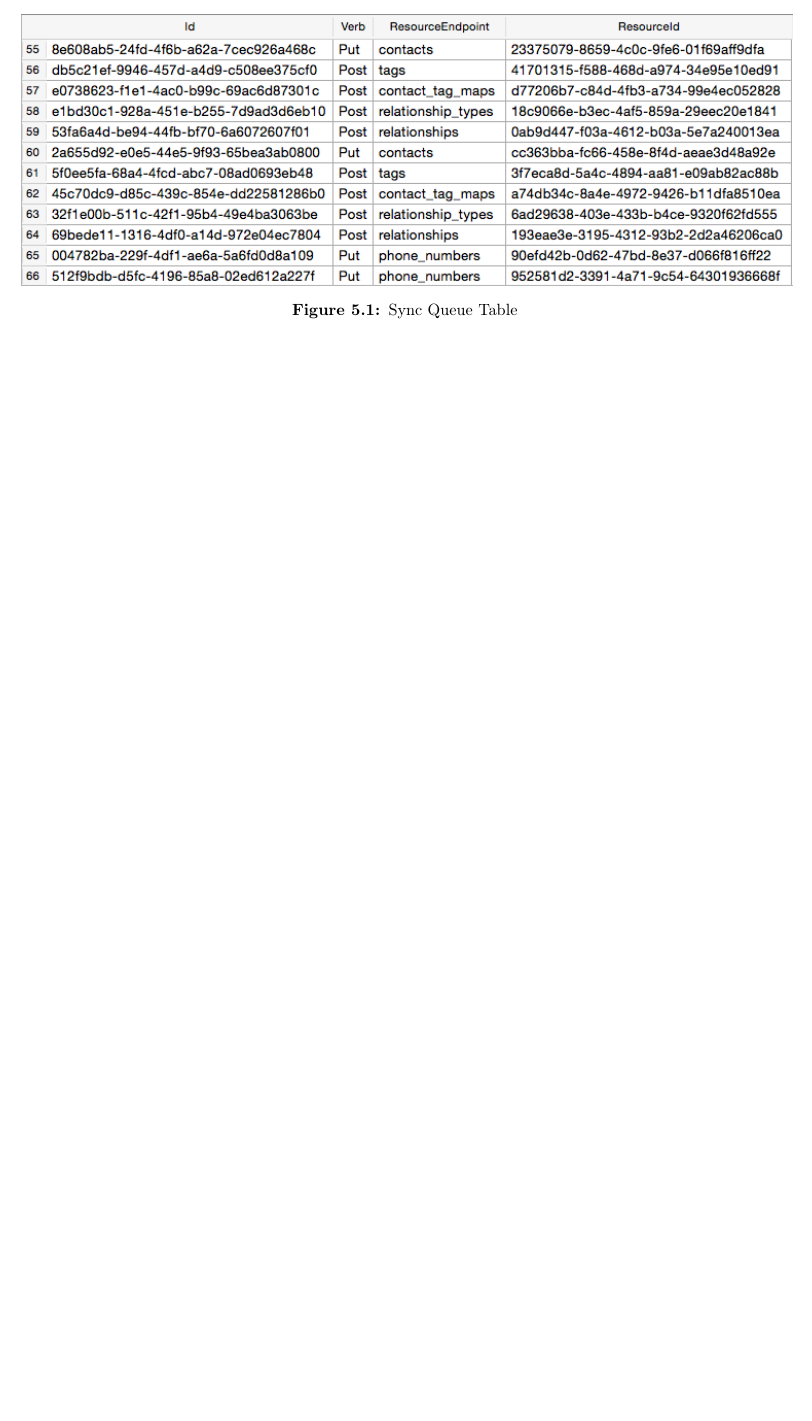
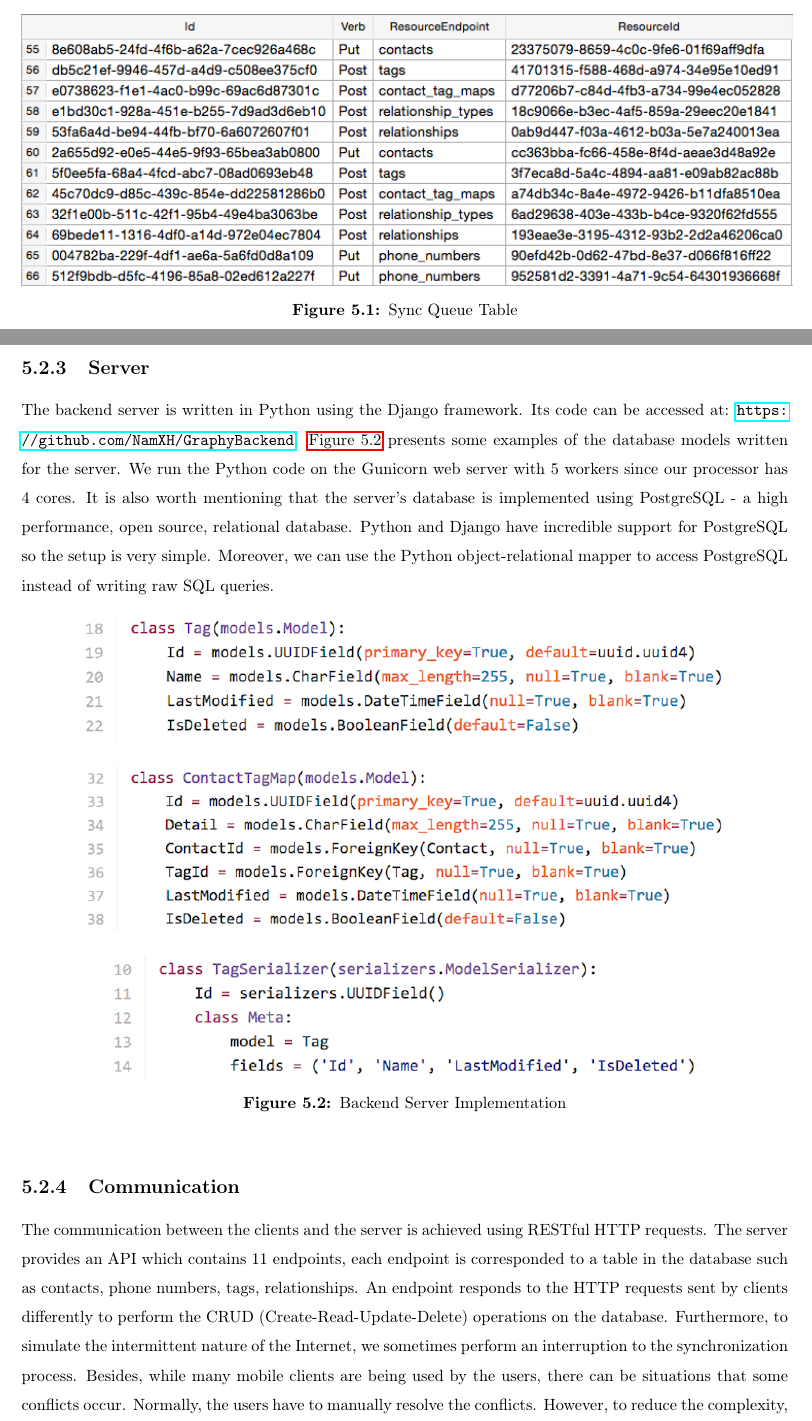
Before and after one commit to NamXH/Nam-Proposal, a LaTeX thesis (thesis_template.tex, which reads chapter5.tex): part of page 75 of 82 before the commit and two parts of pages 76 and 77 of 84 after it, the two joined at a grey line, cut so that both start at the same text, the shorter picture padded with empty space. Compiled offline with pdfLaTeX.

Commit message:
Chap 5: finish experimental setups

```diff
--- a/chapter5.tex
+++ b/chapter5.tex
@@ -18,6 +36,32 @@ abc
 \caption{Sync Queue Table}\label{fg:sync_queue}
 \end{centering}
 \end{figure}
+
+\subsection{Server}
+The backend server is written in Python using the Django framework. Its code can be accessed at: \url{https://github.com/NamXH/GraphyBackend}. \autoref{fg:server_implementation} presents some examples of the database models written for the server. We run the Python code on the Gunicorn web server with 5 workers since our processor has 4 cores. It is also worth mentioning that the server's database is implemented using PostgreSQL - a high performance, open source, relational database. Python and Django have incredible support for PostgreSQL so the setup is very simple. Moreover, we can use the Python object-relational mapper to access PostgreSQL instead of writing raw SQL queries.
+
+\begin{figure}[!h]
+\begin{centering}
+\includegraphics[scale=0.5]{pics/django_tag.png}
+
+\vspace{0.5cm}
+
+\includegraphics[scale=0.5]{pics/django_tagmap.png}
+
+\vspace{0.5cm}
+
+\includegraphics[scale=0.46]{pics/django_serializer.png}
+%\includegraphics[scale=0.6]{pics/django_put.png}
+\caption{Backend Server Implementation}\label{fg:server_implementation}
+\end{centering}
+\end{figure}
+
+
+\subsection{Communication}
+The communication between the clients and the server is achieved using RESTful HTTP requests. The server provides an API which contains 11 endpoints, each endpoint is corresponded to a table in the database such as contacts, phone numbers, tags, relationships. An endpoint responds to the HTTP requests sent by clients differently to perform the CRUD (Create-Read-Update-Delete) operations on the database. Furthermore, to simulate the intermittent nature of the Internet, we sometimes perform an interruption to the synchronization process. Besides, while many mobile clients are being used by the users, there can be situations that some conflicts occur. Normally, the users have to manually resolve the conflicts. However, to reduce the complexity, we create a time stamp of the last modification on an entry and use it to decide which version to keep (i.e., we keep the latest version).
+
+% To resolve the conflicts, we apply opportunistic locking to our database. The basic idea is maintaining a version for every database entry and only allowing modification if the client's entry has the same version as the server's entry, when the two entries have different versions (conflict) the user has to resolve the conflict manually
+% This solution just simplifies the implementation without any significant impact on the synchronization process.
 
 \section{Scenarios and Results}
 abc
--- a/thesis_template.tex
+++ b/thesis_template.tex
@@ -13,6 +13,7 @@
 \usepackage{booktabs}
 \usepackage{nameref}
 \usepackage{caption}
+\usepackage{graphicx}
 \newcommand{\superscript}[1]{\ensuremath{^{\textrm{#1}}}}
 \newcommand{\subscript}[1]{\ensuremath{_{\textrm{#1}}}}
 \renewcommand{\labelitemii}{$\star$}
```
Also changed, not shown: chapter4.tex (+2 -0 lines), pics/django_put.png (added), pics/django_serializer.png (added), pics/django_tag.png (added), pics/django_tagmap.png (added), thesis_template.pdf, chapter5.tex (22 more changed lines), 6 other files.
